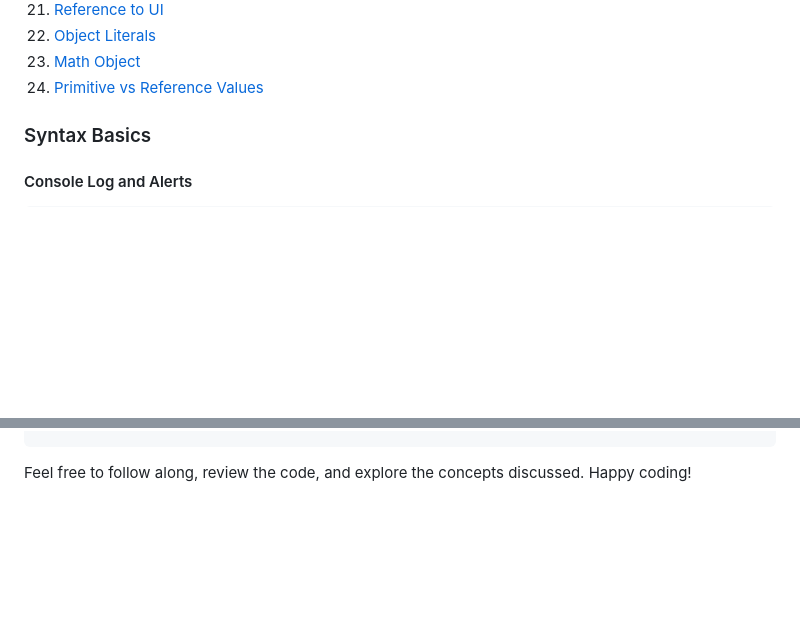
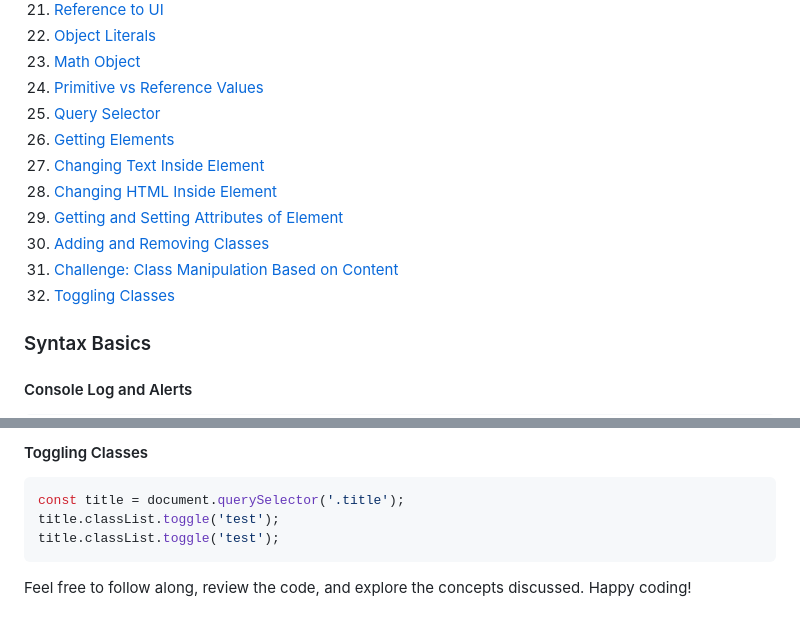
Before and after one commit to rahmad2000/javascript-tutorial, a Markdown page: Readme.md, 2 parts joined by grey strips. Drawn GitHub-style; blank space fills up the shorter version.

Commit message:
Readme Edit 5

````diff
--- a/Readme.md
+++ b/Readme.md
@@ -36,6 +36,14 @@ Learn JavaScript with me by following this helpful YouTube playlist:
 22. [Object Literals](#object-literals)
 23. [Math Object](#math-object)
 24. [Primitive vs Reference Values](#primitive-vs-reference-values)
+25. [Query Selector](#query-selector)
+26. [Getting Elements](#getting-elements)
+27. [Changing Text Inside Element](#changing-text-inside-element)
+28. [Changing HTML Inside Element](#changing-html-inside-element)
+29. [Getting and Setting Attributes of Element](#getting-and-setting-attributes-of-element)
+30. [Adding and Removing Classes](#adding-and-removing-classes)
+31. [Challenge: Class Manipulation Based on Content](#challenge-class-manipulation-based-on-content)
+32. [Toggling Classes](#toggling-classes)
 
 
 ### Syntax Basics
@@ -379 +476,7 @@ console.log(userOne, userTwo);
+#### Toggling Classes
+```javascript
+const title = document.querySelector('.title');
+title.classList.toggle('test');
+title.classList.toggle('test');
+```
 Feel free to follow along, review the code, and explore the concepts discussed. Happy coding!
````
Also changed, not shown: other parts of Readme.md (+89 -0 lines).
